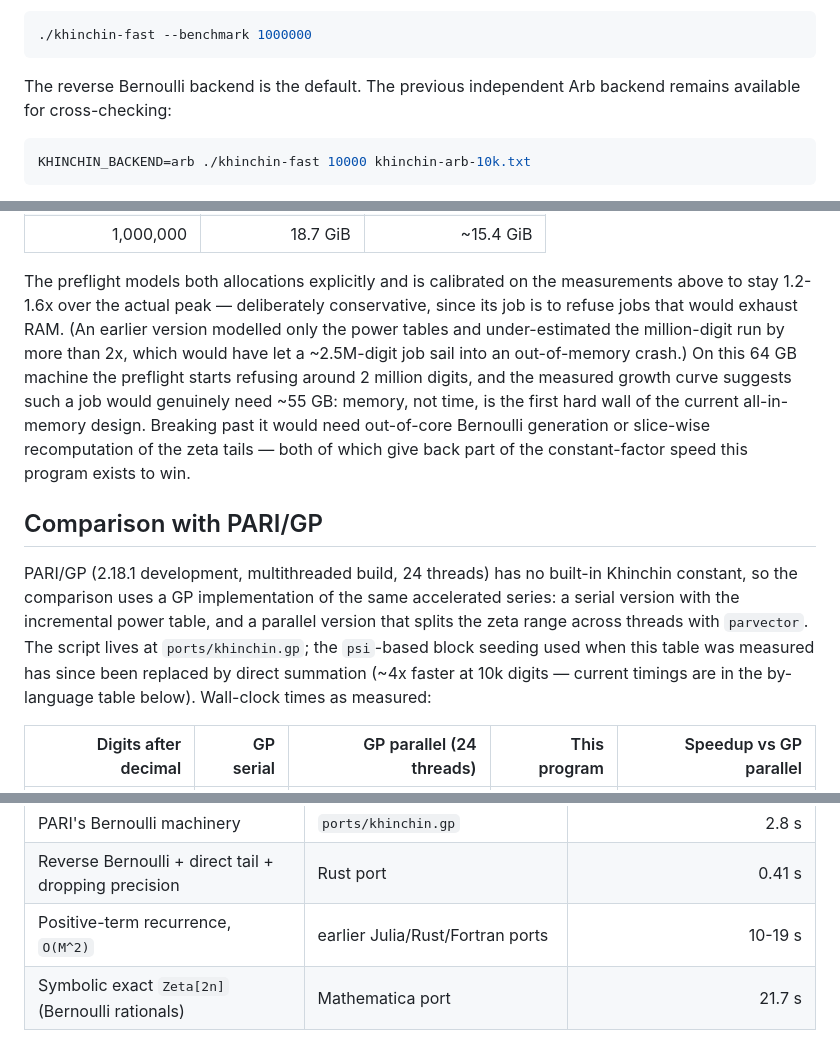
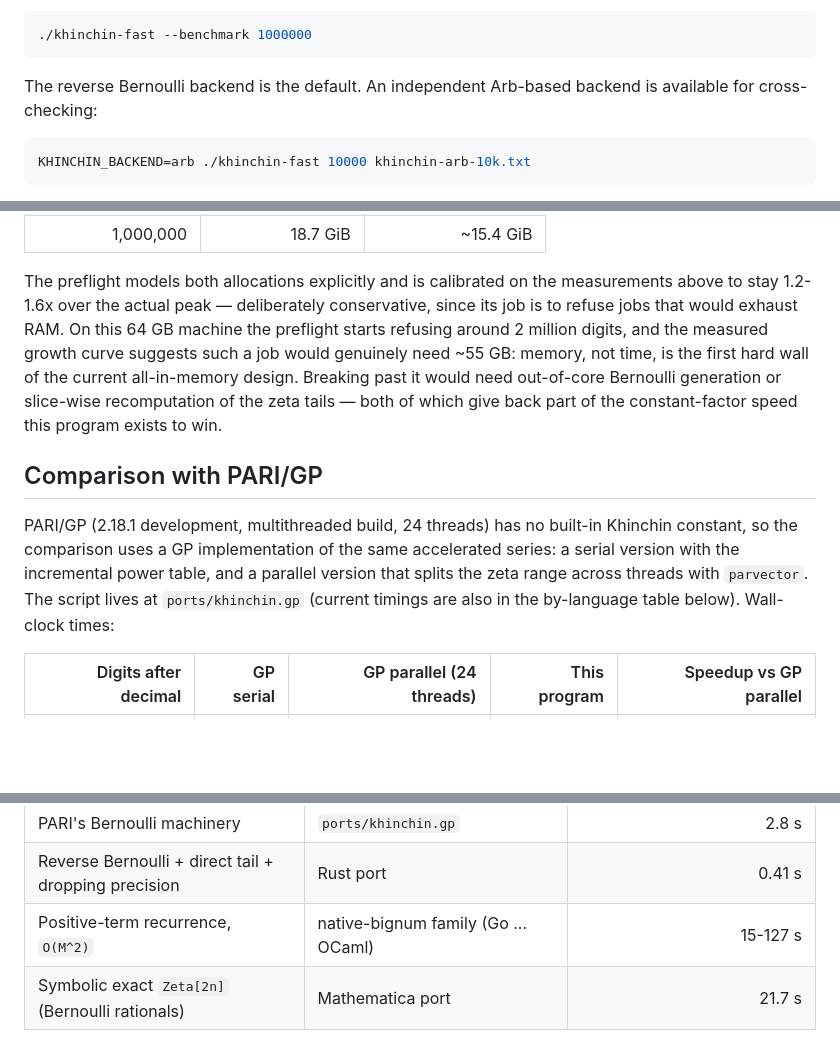
Before and after one commit to reza-ghazi/khinchin-fast, a Markdown page: README.md, 3 parts joined by grey strips. Rendered like a GitHub page; blank space fills up the shorter version.

````diff
--- a/README.md
+++ b/README.md
@@ -34,8 +34,8 @@ Benchmark calculation without converting or writing the digits:
 ./khinchin-fast --benchmark 1000000
 ```
 
-The reverse Bernoulli backend is the default. The previous independent Arb
-backend remains available for cross-checking:
+The reverse Bernoulli backend is the default. An independent Arb-based
+backend is available for cross-checking:
 
 ```sh
 KHINCHIN_BACKEND=arb ./khinchin-fast 10000 khinchin-arb-10k.txt
@@ -108,10 +108,8 @@ against the program's preflight estimate:
 
 The preflight models both allocations explicitly and is calibrated on the
 measurements above to stay 1.2-1.6x over the actual peak — deliberately
-conservative, since its job is to refuse jobs that would exhaust RAM. (An
-earlier version modelled only the power tables and under-estimated the
-million-digit run by more than 2x, which would have let a ~2.5M-digit job
-sail into an out-of-memory crash.) On this 64 GB machine the preflight starts
+conservative, since its job is to refuse jobs that would exhaust RAM.
+On this 64 GB machine the preflight starts
 refusing around 2 million digits, and the measured growth curve suggests such
 a job would genuinely need ~55 GB: memory, not time, is the first hard wall
 of the current all-in-memory design. Breaking past it would need out-of-core
@@ -124,10 +122,8 @@ PARI/GP (2.18.1 development, multithreaded build, 24 threads) has no built-in
 Khinchin constant, so the comparison uses a GP implementation of the same
 accelerated series: a serial version with the incremental power table, and a
 parallel version that splits the zeta range across threads with `parvector`.
-The script lives at `ports/khinchin.gp`; the `psi`-based block seeding used
-when this table was measured has since been replaced by direct summation
-(~4x faster at 10k digits — current timings are in the by-language table
-below). Wall-clock times as measured:
+The script lives at `ports/khinchin.gp` (current timings are also in
+the by-language table below). Wall-clock times:
 
 | Digits after decimal | GP serial | GP parallel (24 threads) | This program | Speedup vs GP parallel |
 |---:|---:|---:|---:|---:|
@@ -335,7 +328,7 @@ machine, identical output digits:
 | `arb_zeta_ui` per term at full precision | `KHINCHIN_BACKEND=arb`, Julia/Fortran ports | 0.64-0.74 s, and scaling worse (34.6 s vs 2.67 s at 50k) |
 | PARI's Bernoulli machinery | `ports/khinchin.gp` | 2.8 s |
 | Reverse Bernoulli + direct tail + dropping precision | Rust port | 0.41 s |
-| Positive-term recurrence, `O(M^2)` | earlier Julia/Rust/Fortran ports | 10-19 s |
+| Positive-term recurrence, `O(M^2)` | native-bignum family (Go ... OCaml) | 15-127 s |
 | Symbolic exact `Zeta[2n]` (Bernoulli rationals) | Mathematica port | 21.7 s |
 
 **The constant factors.** On top of the winning strategy, this program
````
Also changed, not shown: other parts of README.md (+25 -28 lines).
